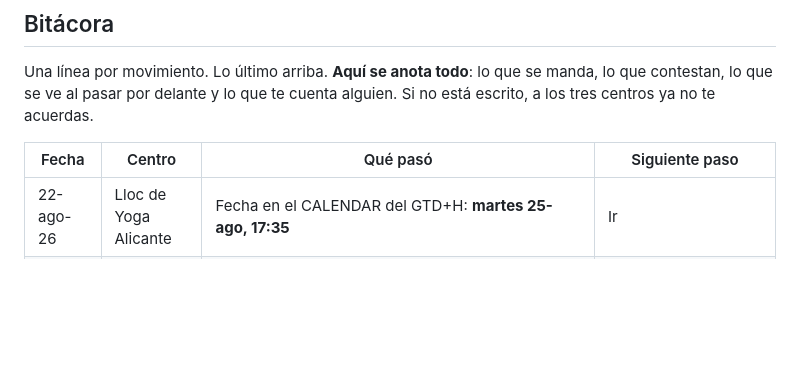
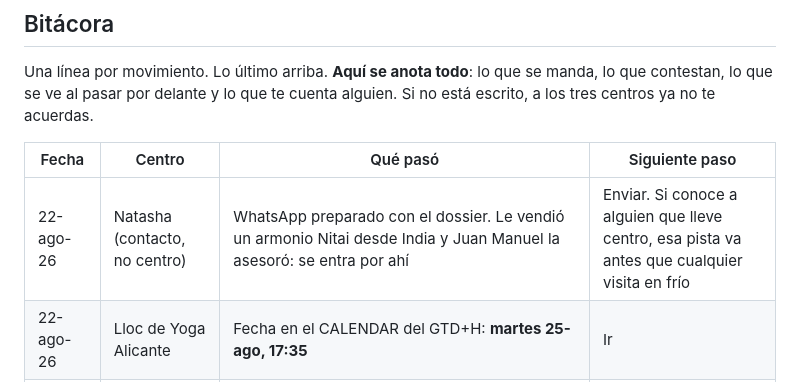
Before and after one commit to juanmanuelferrera/mantrayoga_centros, a Markdown page: centros/seguimiento.md, the part around the change. Drawn GitHub-style; blank space fills up the shorter version.

Commit message:
Mensaje para Natasha, con el armonio como entrada
Le compró un armonio a Nitai desde India y Juan Manuel la asesoró, así que la
primera línea es historia real y va directa al tema.

Anotada en la bitácora como contacto, no como centro.

```diff
--- a/centros/seguimiento.md
+++ b/centros/seguimiento.md
@@ -41,6 +41,7 @@ alguien. Si no está escrito, a los tres centros ya no te acuerdas.
 
 | Fecha | Centro | Qué pasó | Siguiente paso |
 |---|---|---|---|
+| 22-ago-26 | Natasha (contacto, no centro) | WhatsApp preparado con el dossier. Le vendió un armonio Nitai desde India y Juan Manuel la asesoró: se entra por ahí | Enviar. Si conoce a alguien que lleve centro, esa pista va antes que cualquier visita en frío |
 | 22-ago-26 | Lloc de Yoga Alicante | Fecha en el CALENDAR del GTD+H: **martes 25-ago, 17:35** | Ir |
 | 22-ago-26 | Lloc de Yoga Alicante | Tarea de la visita enviada al grupo Personal de Signal | Visitar martes o miércoles a las 17:35 |
 | 22-ago-26 | Lloc de Yoga Alicante | Decidido entrar **sin escribir antes**. No tienen email público. Horario localizado: solo lunes a jueves, 17:30-21:30 | Visita en frío, martes o miércoles a las 17:35. Ficha en `proxima-visita.md` |
```
